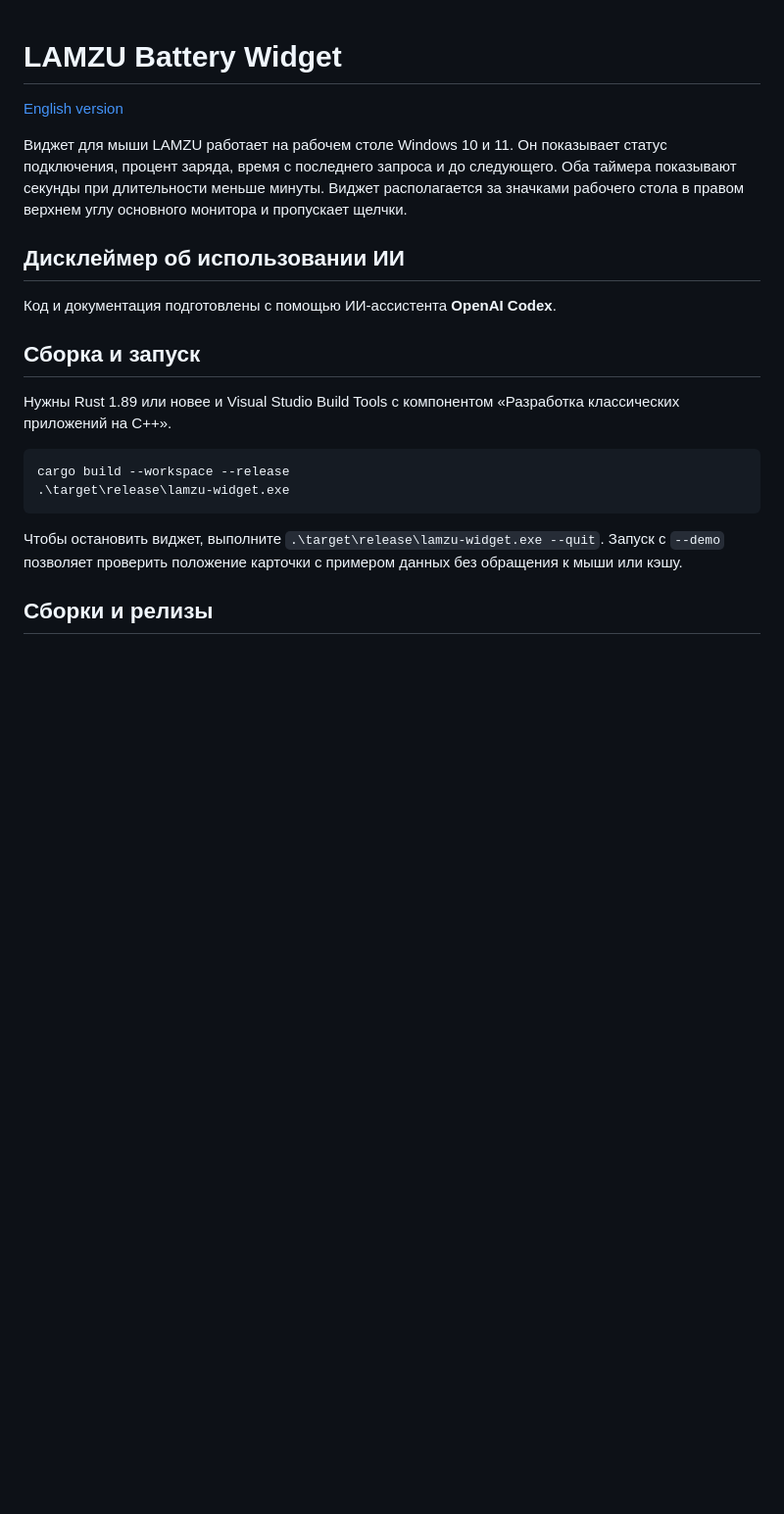
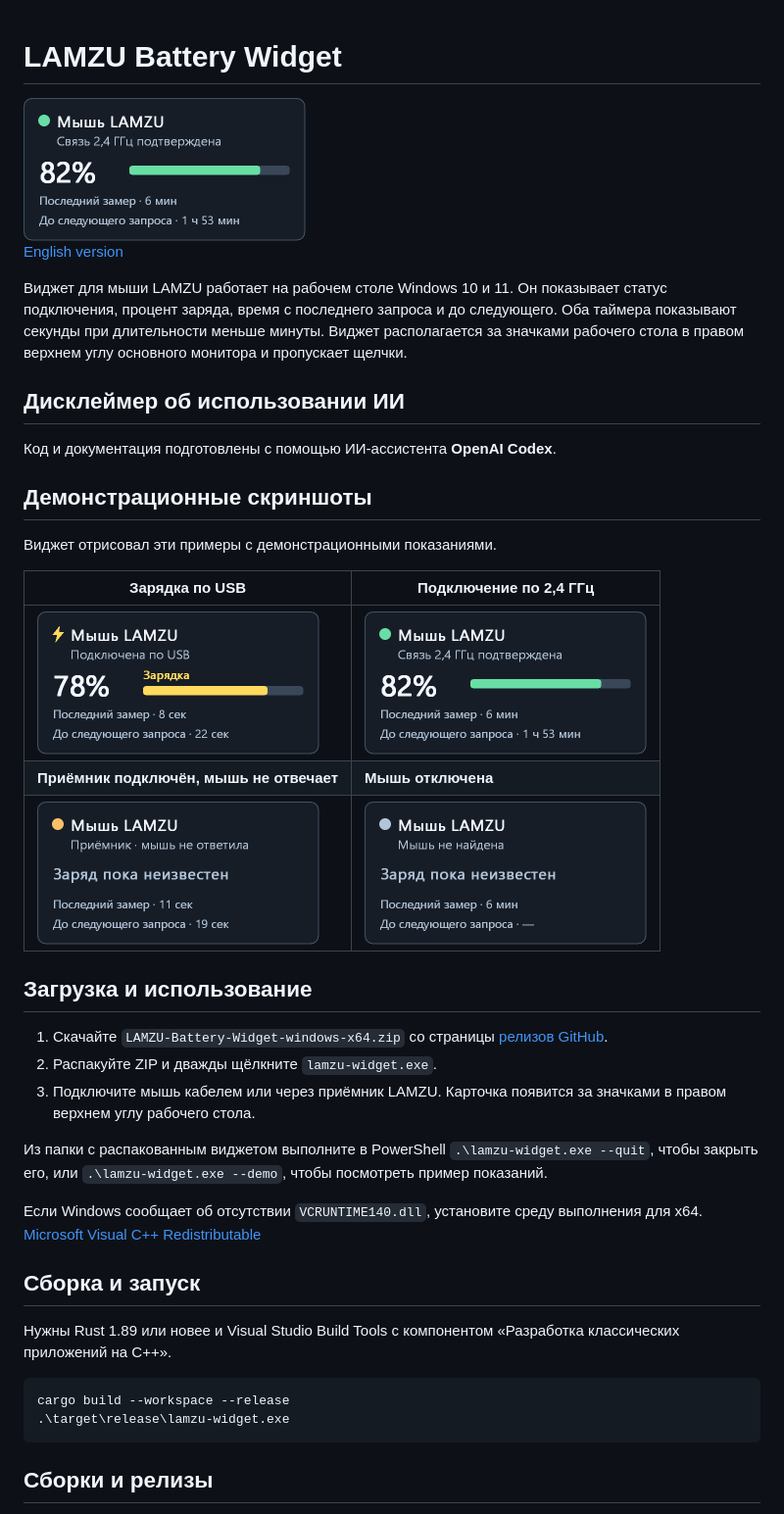
Before and after one commit to VozdyxDev/lamzu-battery-widget, a Markdown page: README-ru.md, the part around the change. Shown at 98% size. Rendered like a GitHub page; pictures changed too: docs/screenshots/disconnected.png (added), docs/screenshots/receiver-connected.png (added), docs/screenshots/receiver-no-response.png (added); blank space fills up the shorter version.

````diff
--- a/README-ru.md
+++ b/README-ru.md
@@ -1,4 +1,6 @@
 # LAMZU Battery Widget
+
+<img src="docs/screenshots/receiver-connected.png" width="288" alt="LAMZU Battery Widget показывает заряд мыши при подключении по 2,4 ГГц">
 
 [English version](README.md)
 
@@ -8,6 +10,26 @@
 
 Код и документация подготовлены с помощью ИИ-ассистента **OpenAI Codex**.
 
+## Демонстрационные скриншоты
+
+Виджет отрисовал эти примеры с демонстрационными показаниями.
+
+| Зарядка по USB | Подключение по 2,4 ГГц |
+| --- | --- |
+| <img src="docs/screenshots/usb-charging.png" width="288" alt="Зарядка по USB с жёлтой молнией"> | <img src="docs/screenshots/receiver-connected.png" width="288" alt="Беспроводное подключение с показанием заряда и временем замеров"> |
+| **Приёмник подключён, мышь не отвечает** | **Мышь отключена** |
+| <img src="docs/screenshots/receiver-no-response.png" width="288" alt="Приёмник подключён и ждёт ответа мыши"> | <img src="docs/screenshots/disconnected.png" width="288" alt="Мышь отключена, значение заряда скрыто"> |
+
+## Загрузка и использование
+
+1. Скачайте `LAMZU-Battery-Widget-windows-x64.zip` со страницы [релизов GitHub](https://github.com/VozdyxDev/lamzu-battery-widget/releases).
+2. Распакуйте ZIP и дважды щёлкните `lamzu-widget.exe`.
+3. Подключите мышь кабелем или через приёмник LAMZU. Карточка появится за значками в правом верхнем углу рабочего стола.
+
+Из папки с распакованным виджетом выполните в PowerShell `.\lamzu-widget.exe --quit`, чтобы закрыть его, или `.\lamzu-widget.exe --demo`, чтобы посмотреть пример показаний.
+
+Если Windows сообщает об отсутствии `VCRUNTIME140.dll`, установите среду выполнения для x64. [Microsoft Visual C++ Redistributable](https://learn.microsoft.com/ru-ru/cpp/windows/latest-supported-vc-redist)
+
 ## Сборка и запуск
 
 Нужны Rust 1.89 или новее и Visual Studio Build Tools с компонентом «Разработка классических приложений на C++».
@@ -16,8 +38,6 @@
 cargo build --workspace --release
 .\target\release\lamzu-widget.exe
 ```
-
-Чтобы остановить виджет, выполните `.\target\release\lamzu-widget.exe --quit`. Запуск с `--demo` позволяет проверить положение карточки с примером данных без обращения к мыши или кэшу.
 
 ## Сборки и релизы
 
````
Also changed, not shown: README.md (+22 -2 lines).
